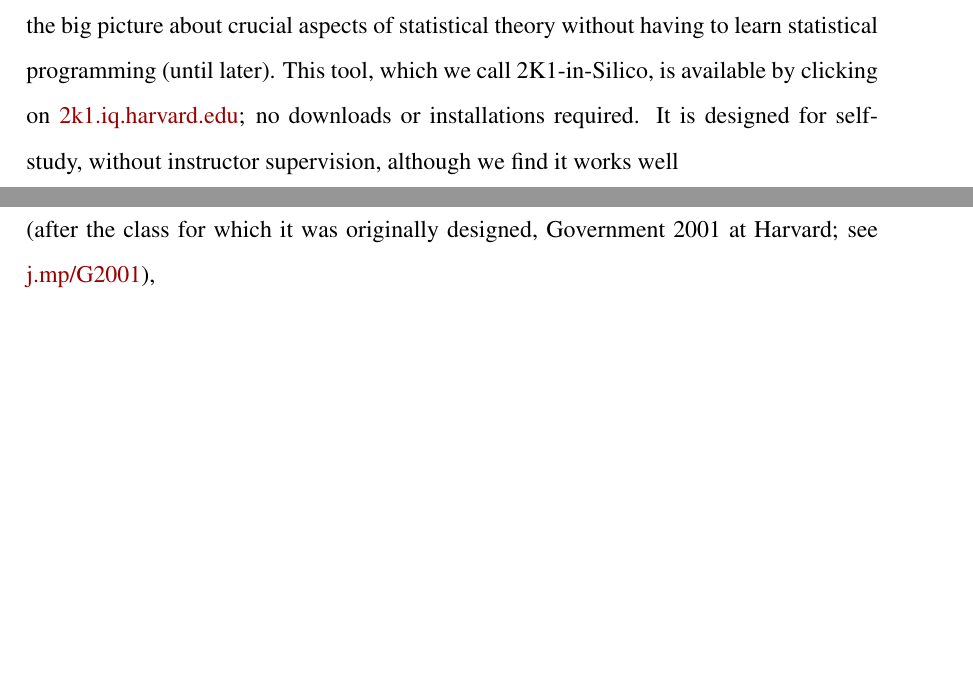
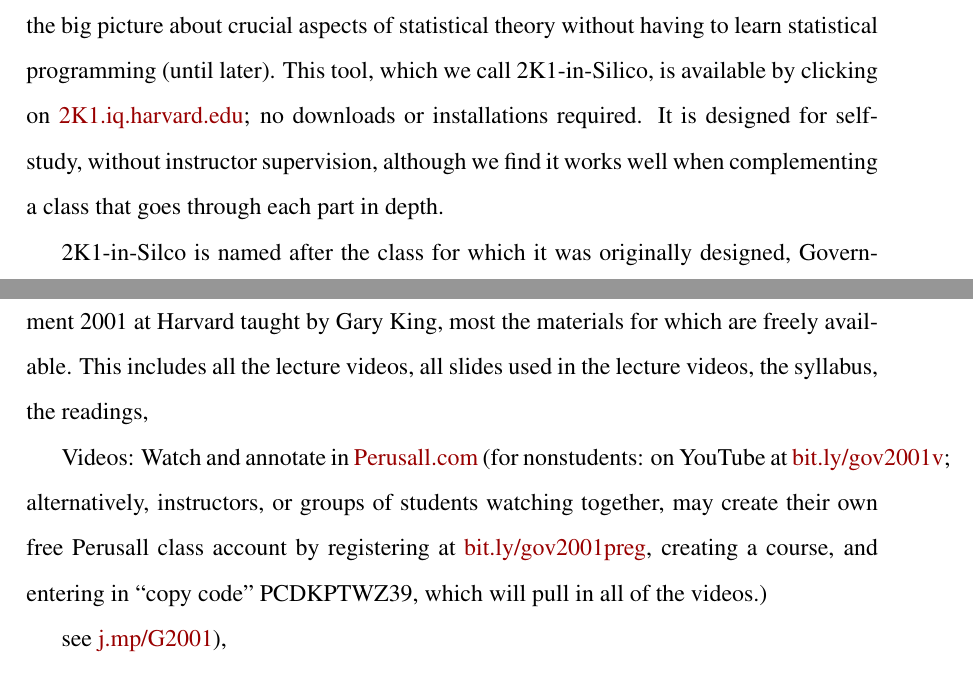
Before and after one commit to iqss-research/2k1-in-silico, a LaTeX paper (text/2k1.tex): two parts of pages 2 and 4 of 4 before the commit and two parts of pages 2 and 3 of 5 after it, joined at a grey line, cut so that both start at the same text, the shorter picture padded with empty space. Compiled offline with pdfLaTeX.

Commit message:
perusall

```diff
--- a/text/2k1.tex
+++ b/text/2k1.tex
@@ -77,7 +77,14 @@
 
 Abstract statistical theory and practical programming tasks (including understanding how maximum likelihood differs from probability and fixing that obscure bug in your code on line 57) are, of course, both essential to a career as an empirical political scientist. Although teaching these topics sequentially would be easier and more efficient, it would be demotivating for our substantively oriented students. So we try to give them the big picture of how research is justified, designed, and implemented all at the same time. Judging from changes in the literature over the last several decades, teachers of political methodology have succeeded spectacularly well in motivating students and making them better political scientists, but our classes do sometimes have the same problems as calculus lectures taught during swimming lessons.
 
-In this paper, we introduce an automated teaching tool designed to help students see the big picture about crucial aspects of statistical theory without having to learn statistical programming (until later).  This tool, which we call 2K1-in-Silico, is available by clicking on \href{https://2k1.iq.harvard.edu}{2k1.iq.harvard.edu}; no downloads or installations required.  It is designed for self-study, without instructor supervision, although we find it works well
+In this paper, we introduce an automated teaching tool designed to help students see the big picture about crucial aspects of statistical theory without having to learn statistical programming (until later).  This tool, which we call 2K1-in-Silico, is available by clicking on \href{https://2k1.iq.harvard.edu}{2K1.iq.harvard.edu}; no downloads or installations required.  It is designed for self-study, without instructor supervision, although we find it works well when complementing a class that goes through each part in depth.
+
+2K1-in-Silco is named after the class for which it was originally designed, Government 2001 at Harvard taught by Gary King, most the materials for which are freely available. This includes all the lecture videos, all slides used in the lecture videos, the syllabus, the readings,
+
+Videos: Watch and annotate in \href{https://perusall.com}{Perusall.com} (for nonstudents: on YouTube at \href{https://bit.ly/gov2001v}{bit.ly/gov2001v}; alternatively, instructors, or groups of students watching together, may create their own free Perusall class account by registering at \href{https://bit.ly/gov2001preg}{bit.ly/gov2001preg}, creating a course, and entering in ``copy code'' PCDKPTWZ39, which will pull in all of the videos.)
+
+see \href{https://j.mp/G2001}{j.mp/G2001}),
+
 
 \section{Interconnected Content}
 
@@ -108,9 +116,6 @@
 - enables user to make guestimates and see consequences before choosing to optimize
 
 \section{What it does}
-
-
-(after the class for which it was originally designed, Government 2001 at Harvard; see \href{https://j.mp/G2001}{j.mp/G2001}),
 
 It is designed to be used without instructor supervision, and it is also available as a teaching tool for instructors to use in their classes.  We have used it in our own classes, and we have made it available for others to use in theirs.  We have also made the source code available for others to modify and improve.
 
```
Also changed, not shown: text/2k1.tex (1 more changed lines).
